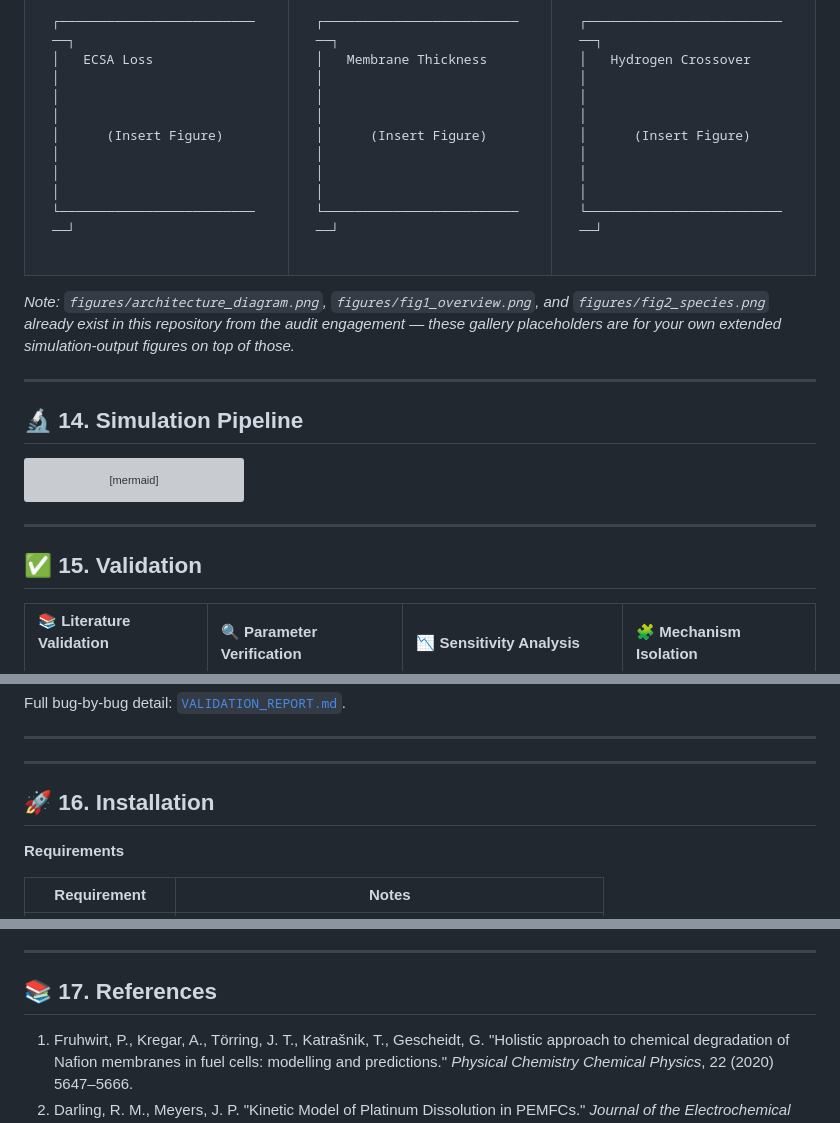
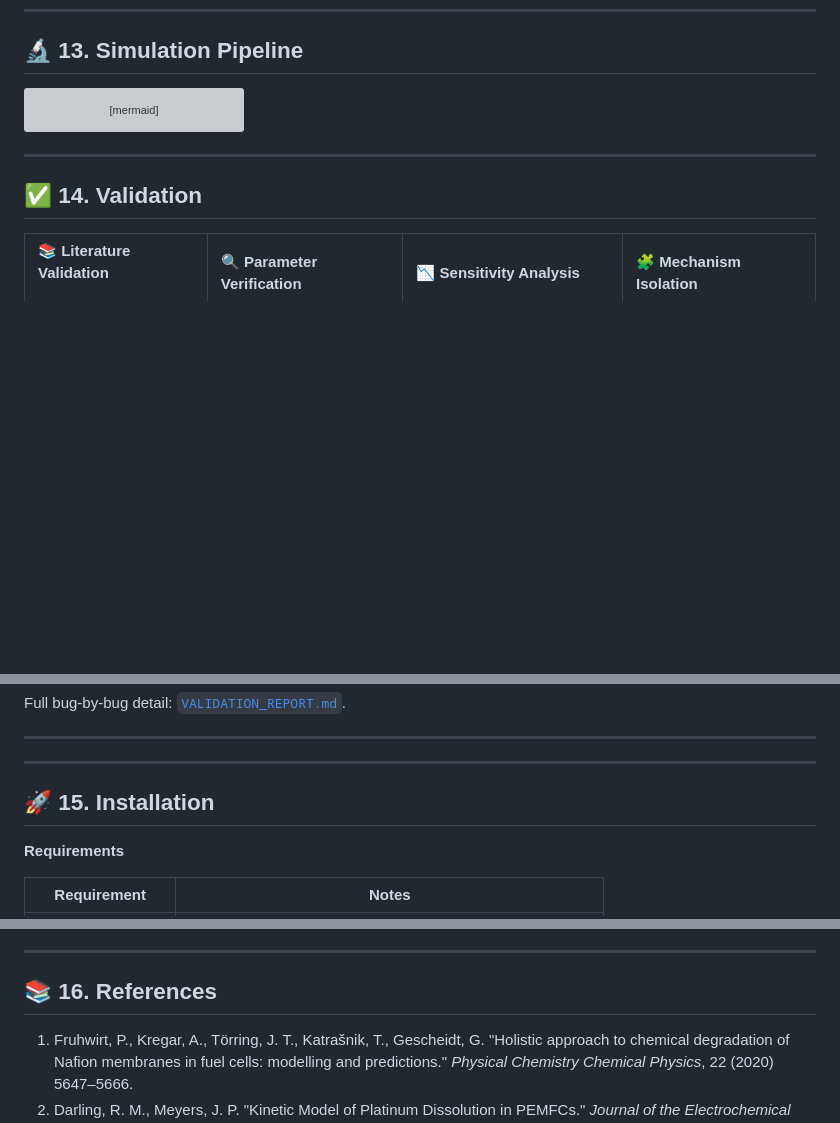
Before and after one commit to ankit-git-bit/PEMFC-Degradation-Simulator, a Markdown page: README.md, 3 parts joined by grey strips. Rendered like a GitHub page; blank space fills up the shorter version; grey boxes are pictures that could not be loaded.

Commit message:
Revise Results Gallery and section numbering
Updated section titles and removed placeholder figures in the Results Gallery. Adjusted subsequent section numbers accordingly.

````diff
--- a/README.md
+++ b/README.md
@@ -601,45 +479,4 @@ Every bug identified during development, every fix applied, and the current veri
-```
-┌───────────────────────────┐
-│   ECSA Loss                │
-│                            │
-│      (Insert Figure)       │
-│                            │
-└───────────────────────────┘
-```
-
-</td>
-<td width="33%">
-
-```
-┌───────────────────────────┐
-│   Membrane Thickness       │
-│                            │
-│      (Insert Figure)       │
-│                            │
-└───────────────────────────┘
-```
-
-</td>
-<td width="33%">
-
-```
-┌───────────────────────────┐
-│   Hydrogen Crossover      │
-│                            │
-│      (Insert Figure)       │
-│                            │
-└───────────────────────────┘
-```
-
-</td>
-</tr>
-</table>
-
-*Note: `figures/architecture_diagram.png`, `figures/fig1_overview.png`, and `figures/fig2_species.png` already exist in this repository from the audit engagement — these gallery placeholders are for your own extended simulation-output figures on top of those.*
-
----
-
-## 🔬 14. Simulation Pipeline
+## 🔬 13. Simulation Pipeline
 
 ```mermaid
 flowchart LR
@@ -661,7 +498,7 @@ flowchart LR
 
 ---
 
-## ✅ 15. Validation
+## ✅ 14. Validation
 
 <table>
 <tr>
@@ -704,7 +541,7 @@ Full bug-by-bug detail: [`VALIDATION_REPORT.md`](VALIDATION_REPORT.md).
 
 ---
 
-## 🚀 16. Installation
+## 🚀 15. Installation
 
 **Requirements**
 
@@ -749,7 +586,7 @@ A PEMFC generates electricity by oxidizing hydrogen at the anode and reducing ox
 
 ---
 
-## 📚 17. References
+## 📚 16. References
 
 1. Fruhwirt, P., Kregar, A., Törring, J. T., Katrašnik, T., Gescheidt, G. "Holistic approach to chemical degradation of Nafion membranes in fuel cells: modelling and predictions." *Physical Chemistry Chemical Physics*, 22 (2020) 5647–5666.
 2. Darling, R. M., Meyers, J. P. "Kinetic Model of Platinum Dissolution in PEMFCs." *Journal of the Electrochemical Society*, 150 (2003).
````
Also changed, not shown: other parts of README.md (+0 -122 lines).
